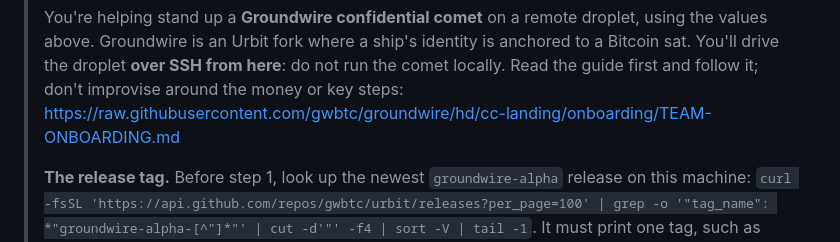
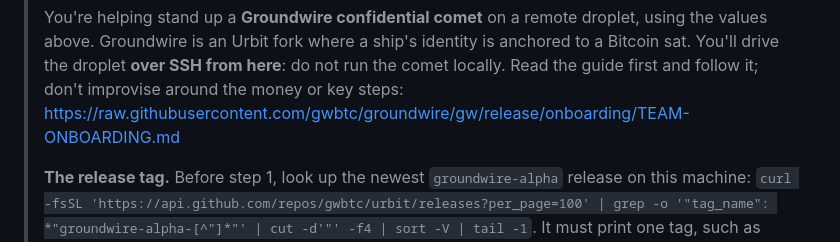
Before and after one commit to gwbtc/groundwire, a Markdown page: onboarding/COLLEAGUE-PROMPT.md, the part around the change. Drawn GitHub-style.

```diff
--- a/onboarding/COLLEAGUE-PROMPT.md
+++ b/onboarding/COLLEAGUE-PROMPT.md
@@ -26,7 +26,7 @@ follow "Dry run" in `TEAM-ONBOARDING.md`.
 > identity is anchored to a Bitcoin sat. You'll drive the droplet **over SSH
 > from here**: do not run the comet locally. Read the guide first and follow
 > it; don't improvise around the money or key steps:
-> https://raw.githubusercontent.com/gwbtc/groundwire/hd/cc-landing/onboarding/TEAM-ONBOARDING.md
+> https://raw.githubusercontent.com/gwbtc/groundwire/gw/release/onboarding/TEAM-ONBOARDING.md
 >
 > **The release tag.** Before step 1, look up the newest `groundwire-alpha`
 > release on this machine:
```
Also changed, not shown: onboarding/TEAM-ONBOARDING.md (+2 -2 lines).
